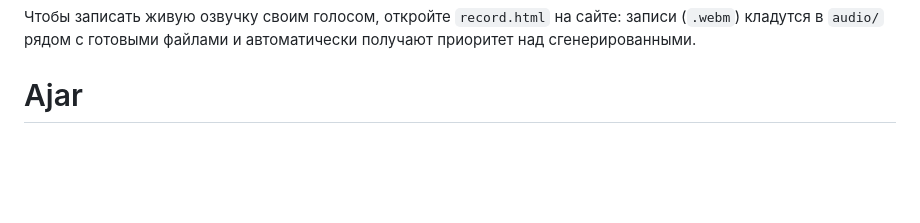
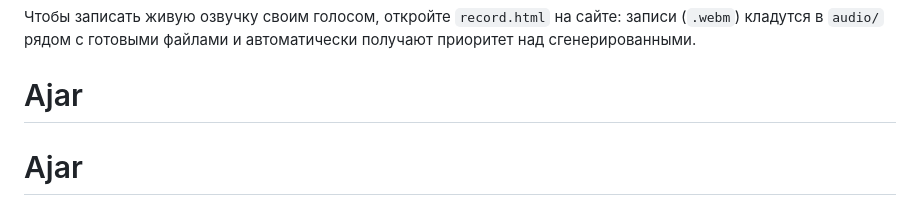
Before and after one commit to sultankamalov96/Ajar, a Markdown page: README.md, the part around the change. Drawn GitHub-style; blank space fills up the shorter version.

```diff
--- a/README.md
+++ b/README.md
@@ -70,3 +70,4 @@ pip3 install edge-tts
 записи (`.webm`) кладутся в `audio/` рядом с готовыми файлами и автоматически
 получают приоритет над сгенерированными.
 # Ajar
+# Ajar
```
